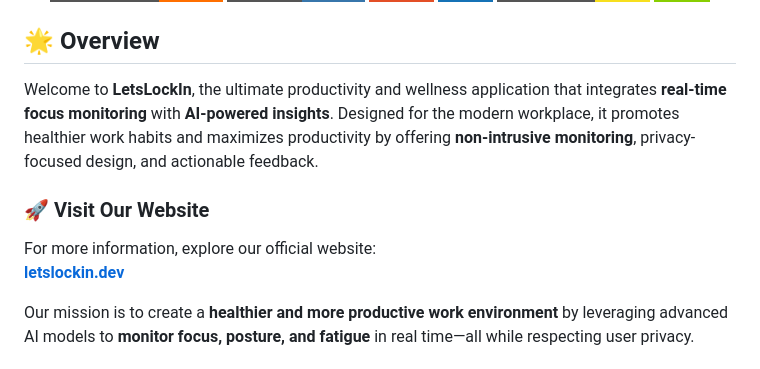
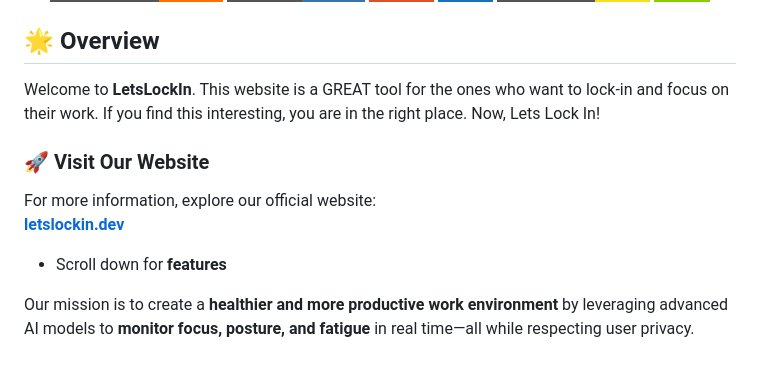
Before and after one commit to letslockin/letslockin.github.io, a Markdown page: README.md, the part around the change. Rendered like a GitHub page; badges without logos.

```diff
--- a/README.md
+++ b/README.md
@@ -13,11 +13,14 @@
 
 ## 🌟 Overview
 
-Welcome to **LetsLockIn**, the ultimate productivity and wellness application that integrates **real-time focus monitoring** with **AI-powered insights**. Designed for the modern workplace, it promotes healthier work habits and maximizes productivity by offering **non-intrusive monitoring**, privacy-focused design, and actionable feedback.
+Welcome to **LetsLockIn**. This website is a GREAT tool for the ones who want to lock-in and focus on their work. If you find this interesting, you are in the right place. Now, Lets Lock In!
+
 
 ### 🚀 Visit Our Website
 For more information, explore our official website:
 [**letslockin.dev**](https://www.letslockin.dev)
+
+- Scroll down for **features**
 
 Our mission is to create a **healthier and more productive work environment** by leveraging advanced AI models to **monitor focus, posture, and fatigue** in real time—all while respecting user privacy.
 
```
